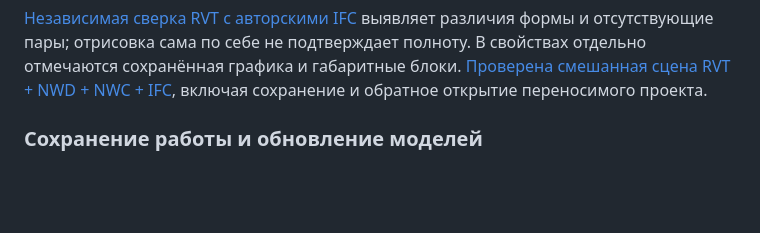
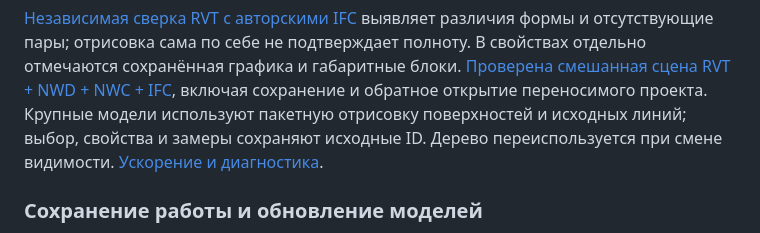
Before and after one commit to proovcme/uvyazka, a Markdown page: README.md, the part around the change. GitHub-like rendering; blank space fills up the shorter version.

```diff
--- a/README.md
+++ b/README.md
@@ -82,6 +82,9 @@ NWC подключён к тому же независимому читател
 полноту. В свойствах отдельно отмечаются сохранённая графика и габаритные блоки.
 [Проверена смешанная сцена RVT + NWD + NWC + IFC](docs/MIXED_SCENE_VALIDATION.md),
 включая сохранение и обратное открытие переносимого проекта.
+Крупные модели используют пакетную отрисовку поверхностей и исходных линий;
+выбор, свойства и замеры сохраняют исходные ID. Дерево переиспользуется при
+смене видимости. [Ускорение и диагностика](docs/VIEWER_PERFORMANCE.md).
 
 ### Сохранение работы и обновление моделей
 
```
Also changed, not shown: docs/STATUS.md (+5 -3 lines), docs/VIEWER_PERFORMANCE.md (+50 -10 lines), docs/assets/viewer-batched-rendering.png (added), 9 other files.
